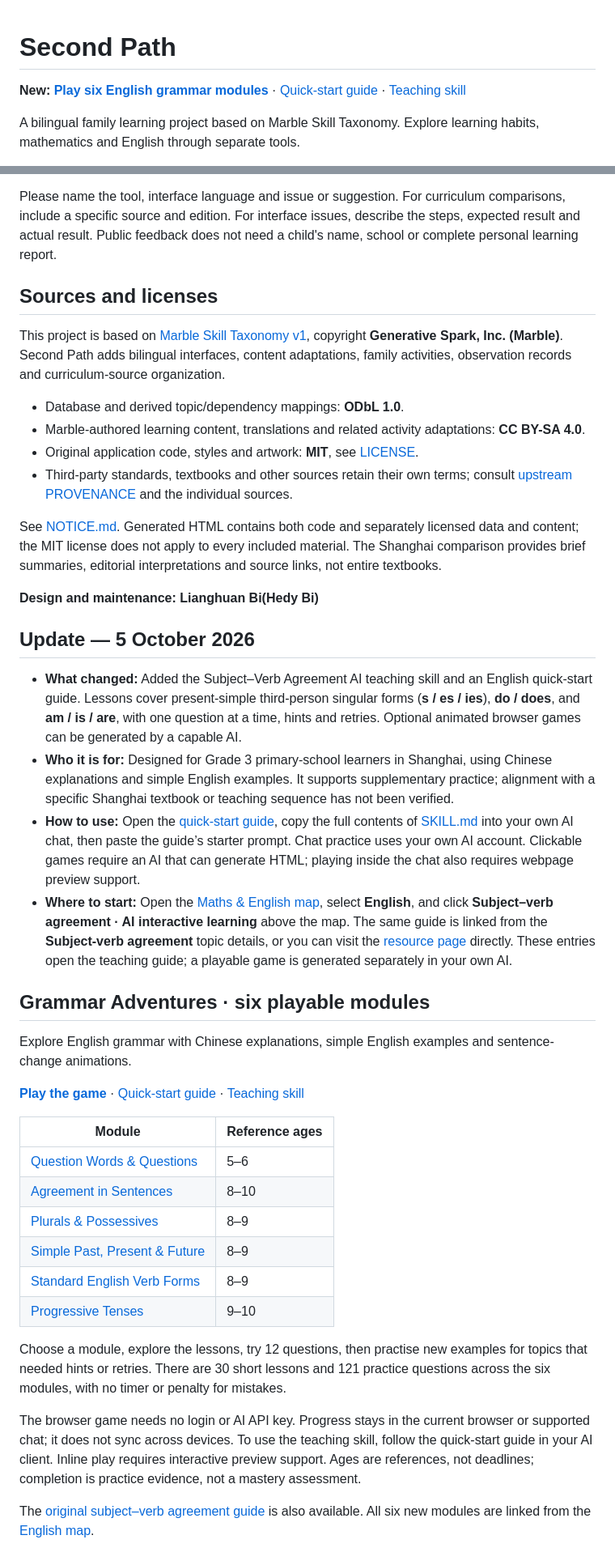
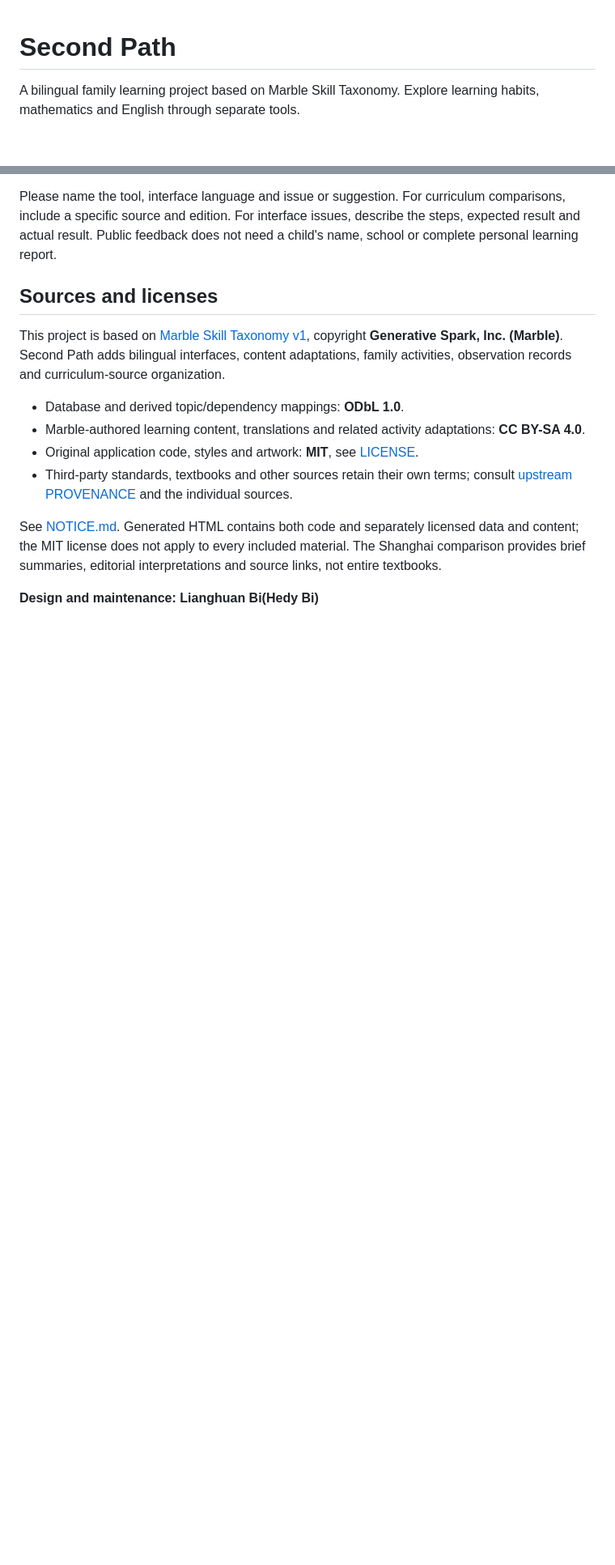
Before and after one commit to hedybi/second-path-for-kids, a Markdown page: README.md, 2 parts joined by grey strips. Shown at 81% size. GitHub-like rendering; blank space fills up the shorter version.

Commit message:
Update project README

```diff
--- a/README.md
+++ b/README.md
@@ -1,6 +1,4 @@
 # Second Path
-
-**New: [Play six English grammar modules](https://hedybi.github.io/second-path-for-kids/skills/grammar-adventures/game.html)** · [Quick-start guide](skills/grammar-adventures/README.md) · [Teaching skill](skills/grammar-adventures/SKILL.md)
 
 A bilingual family learning project based on Marble Skill Taxonomy. Explore learning habits, mathematics and English through separate tools.
 
@@ -179,31 +197,3 @@ This project is based on [Marble Skill Taxonomy v1](https://github.com/withmarbl
 See [NOTICE.md](NOTICE.md). Generated HTML contains both code and separately licensed data and content; the MIT license does not apply to every included material. The Shanghai comparison provides brief summaries, editorial interpretations and source links, not entire textbooks.
 
 **Design and maintenance: Lianghuan Bi(Hedy Bi)**
-
-## Update — 5 October 2026
-
-- **What changed:** Added the Subject–Verb Agreement AI teaching skill and an English quick-start guide. Lessons cover present-simple third-person singular forms (**s / es / ies**), **do / does**, and **am / is / are**, with one question at a time, hints and retries. Optional animated browser games can be generated by a capable AI.
-- **Who it is for:** Designed for Grade 3 primary-school learners in Shanghai, using Chinese explanations and simple English examples. It supports supplementary practice; alignment with a specific Shanghai textbook or teaching sequence has not been verified.
-- **How to use:** Open the [quick-start guide](skills/subject-verb-agreement/README.md), copy the full contents of [SKILL.md](skills/subject-verb-agreement/SKILL.md) into your own AI chat, then paste the guide’s starter prompt. Chat practice uses your own AI account. Clickable games require an AI that can generate HTML; playing inside the chat also requires webpage preview support.
-- **Where to start:** Open the [Maths & English map](https://hedybi.github.io/second-path-for-kids/subject-maps.html), select **English**, and click **Subject–verb agreement · AI interactive learning** above the map. The same guide is linked from the **Subject-verb agreement** topic details, or you can visit the [resource page](https://github.com/hedybi/second-path-for-kids/tree/main/skills/subject-verb-agreement) directly. These entries open the teaching guide; a playable game is generated separately in your own AI.
-
-## Grammar Adventures · six playable modules
-
-Explore English grammar with Chinese explanations, simple English examples and sentence-change animations.
-
-**[Play the game](https://hedybi.github.io/second-path-for-kids/skills/grammar-adventures/game.html)** · [Quick-start guide](skills/grammar-adventures/README.md) · [Teaching skill](skills/grammar-adventures/SKILL.md)
-
-| Module | Reference ages |
-| --- | --- |
-| [Question Words & Questions](skills/grammar-adventures/question-words.md) | 5–6 |
-| [Agreement in Sentences](skills/grammar-adventures/sentence-agreement.md) | 8–10 |
-| [Plurals & Possessives](skills/grammar-adventures/plurals-and-possessives.md) | 8–9 |
-| [Simple Past, Present & Future](skills/grammar-adventures/simple-tenses.md) | 8–9 |
-| [Standard English Verb Forms](skills/grammar-adventures/standard-verb-forms.md) | 8–9 |
-| [Progressive Tenses](skills/grammar-adventures/progressive-tenses.md) | 9–10 |
-
-Choose a module, explore the lessons, try 12 questions, then practise new examples for topics that needed hints or retries. There are 30 short lessons and 121 practice questions across the six modules, with no timer or penalty for mistakes.
-
-The browser game needs no login or AI API key. Progress stays in the current browser or supported chat; it does not sync across devices. To use the teaching skill, follow the quick-start guide in your AI client. Inline play requires interactive preview support. Ages are references, not deadlines; completion is practice evidence, not a mastery assessment.
-
-The [original subject–verb agreement guide](skills/subject-verb-agreement/README.md) is also available. All six new modules are linked from the [English map](https://hedybi.github.io/second-path-for-kids/subject-maps.html).
```
Also changed, not shown: other parts of README.md (+31 -11 lines).
